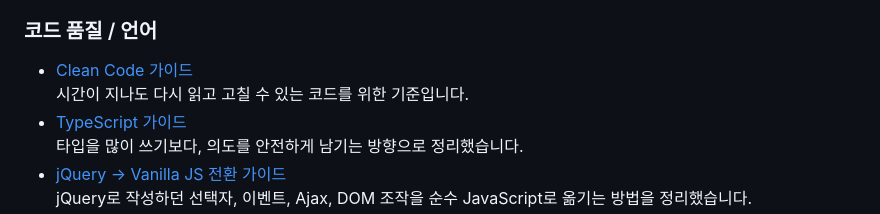
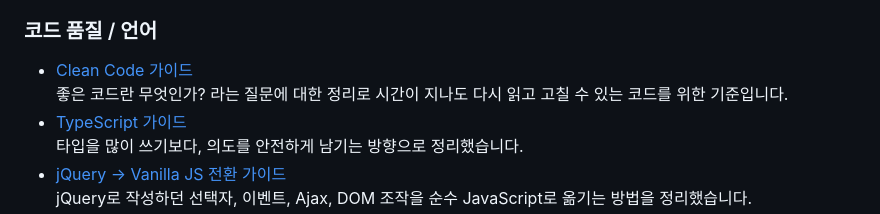
Before and after one commit to heodokyung/frontend-guide, a Markdown page: README.md, the part around the change. GitHub-like rendering.

```diff
--- a/README.md
+++ b/README.md
@@ -88,7 +88,7 @@ GitHub 연결, 브랜치, 커밋, Push 오류처럼 실제로 자주 막히는
 ### 코드 품질 / 언어
 
 - [Clean Code 가이드](./docs/clean-code/README.md)
-  시간이 지나도 다시 읽고 고칠 수 있는 코드를 위한 기준입니다.
+  좋은 코드란 무엇인가? 라는 질문에 대한 정리로 시간이 지나도 다시 읽고 고칠 수 있는 코드를 위한 기준입니다.
 - [TypeScript 가이드](./docs/typescript/README.md)
   타입을 많이 쓰기보다, 의도를 안전하게 남기는 방향으로 정리했습니다.
 - [jQuery → Vanilla JS 전환 가이드](./docs/javascript/README.md)
```
